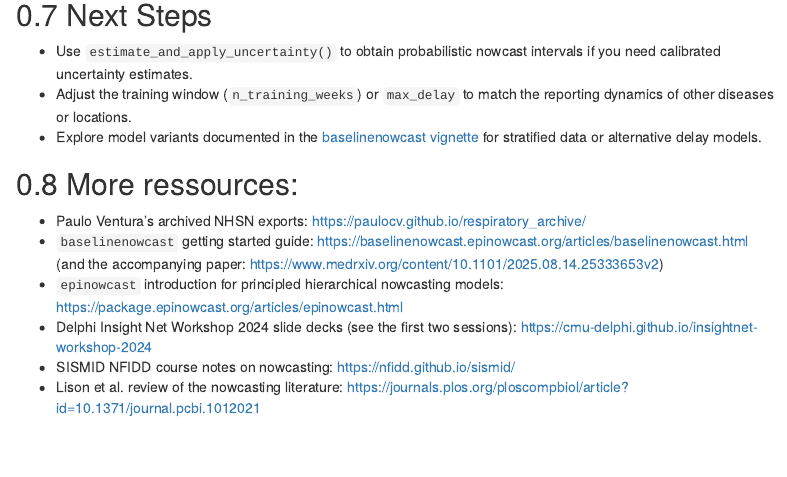
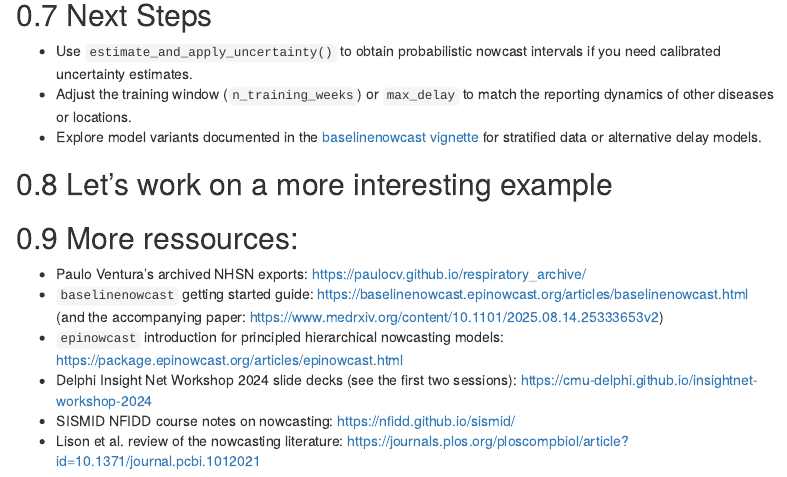
Before and after one commit to ACCIDDA/AMPH_Forecast_Suite, an R Markdown document (vignettes/nowcasting-demo.Rmd): the page in a window 1100 px wide, from 7000 px down. Rendered offline with R 4.5, knitr and Pandoc, with nearby package versions; some code elsewhere in the file could not run offline; menus at the side of the page are left out.

Commit message:
rebase from main

```diff
--- a/vignettes/nowcasting-demo.Rmd
+++ b/vignettes/nowcasting-demo.Rmd
@@ -328,6 +328,9 @@ To see larger adjustments, experiment with other locations, earlier nowcast date
   [baselinenowcast vignette](https://baselinenowcast.epinowcast.org/articles/baselinenowcast.html)
   for stratified data or alternative delay models.
 
+
+## Let's work on a more interesting example
+
 ## More ressources:
 
 - Paulo Ventura's archived NHSN exports: <https://paulocv.github.io/respiratory_archive/>
```
Also changed, not shown: 1 other file.
